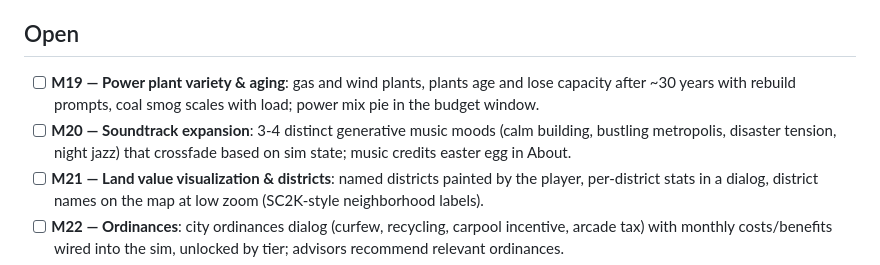
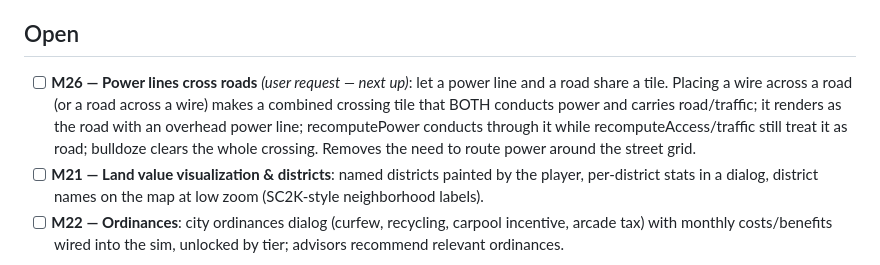
Before and after one commit to MS-707/Sim-City-99, a Markdown page: MILESTONES.md, the part around the change. GitHub-like rendering.

Commit message:
Queue: prioritize M26 power-lines-cross-roads (user request); dedupe
Co-Authored-By: Claude Fable 5 <noreply@anthropic.com>
Claude-Session: https://claude.ai/code/session_01MQQTz3CLc2yGxXS3ZYFU83

```diff
--- a/MILESTONES.md
+++ b/MILESTONES.md
@@ -12,12 +12,13 @@ Queue policy: keep at least 5 open improvements at all times.
 
 ## Open
 
-- [ ] **M19 — Power plant variety & aging**: gas and wind plants, plants age
-  and lose capacity after ~30 years with rebuild prompts, coal smog scales
-  with load; power mix pie in the budget window.
-- [ ] **M20 — Soundtrack expansion**: 3-4 distinct generative music moods
-  (calm building, bustling metropolis, disaster tension, night jazz) that
-  crossfade based on sim state; music credits easter egg in About.
+- [ ] **M26 — Power lines cross roads** *(user request — next up)*: let a
+  power line and a road share a tile. Placing a wire across a road (or a road
+  across a wire) makes a combined crossing tile that BOTH conducts power and
+  carries road/traffic; it renders as the road with an overhead power line;
+  recomputePower conducts through it while recomputeAccess/traffic still treat
+  it as road; bulldoze clears the whole crossing. Removes the need to route
+  power around the street grid.
 - [ ] **M21 — Land value visualization & districts**: named districts painted
   by the player, per-district stats in a dialog, district names on the map at
   low zoom (SC2K-style neighborhood labels).
```
